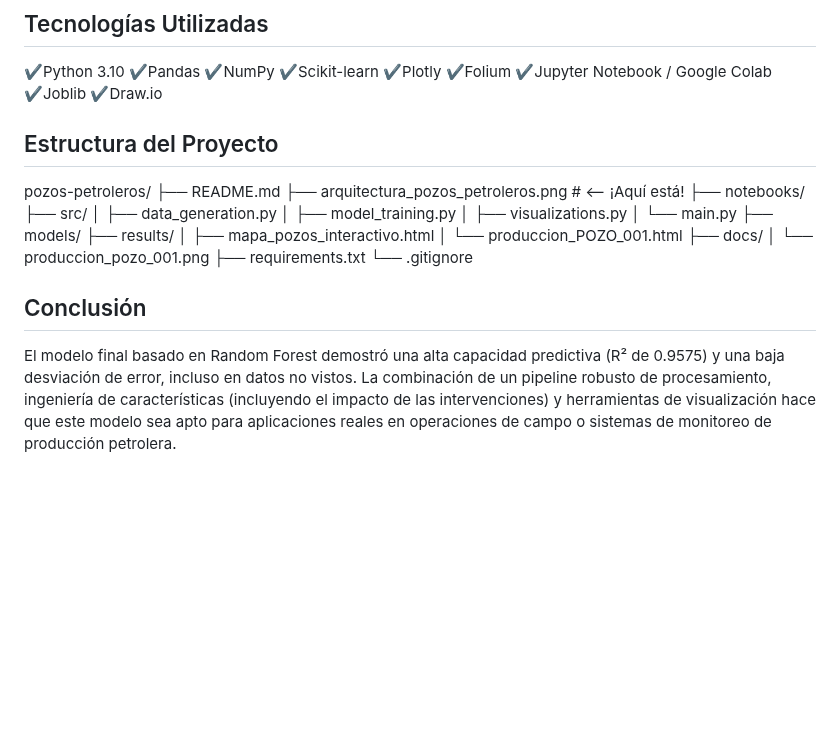
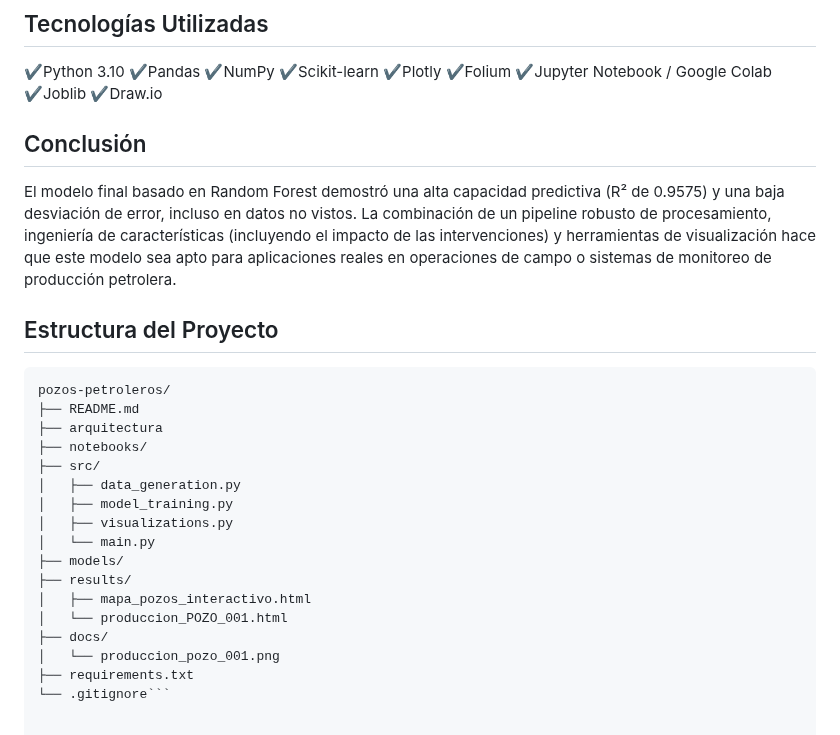
Before and after one commit to San-lab-ship/pozos-petroleros, a Markdown page: README.md, the part around the change. GitHub-like rendering; blank space fills up the shorter version.

````diff
--- a/README.md
+++ b/README.md
@@ -81,12 +81,17 @@ https://san-lab-ship.github.io/pozos-petroleros/produccion_Pozo.html
 ✔️Joblib
 ✔️Draw.io
 
+## Conclusión
+
+El modelo final basado en Random Forest demostró una alta capacidad predictiva (R² de 0.9575) y una baja desviación de error, incluso en datos no vistos. La combinación de un pipeline robusto de procesamiento, ingeniería de características (incluyendo el impacto de las intervenciones) y herramientas de visualización hace que este modelo sea apto para aplicaciones reales en operaciones de campo o sistemas de monitoreo de producción petrolera.
+
 
 ## Estructura del Proyecto
 
+```
 pozos-petroleros/
 ├── README.md
-├── arquitectura_pozos_petroleros.png  # <-- ¡Aquí está!
+├── arquitectura
 ├── notebooks/
 ├── src/
 │   ├── data_generation.py
@@ -100,10 +105,4 @@ pozos-petroleros/
 ├── docs/
 │   └── produccion_pozo_001.png
 ├── requirements.txt
-└── .gitignore
-
-
-
-## Conclusión
-
-El modelo final basado en Random Forest demostró una alta capacidad predictiva (R² de 0.9575) y una baja desviación de error, incluso en datos no vistos. La combinación de un pipeline robusto de procesamiento, ingeniería de características (incluyendo el impacto de las intervenciones) y herramientas de visualización hace que este modelo sea apto para aplicaciones reales en operaciones de campo o sistemas de monitoreo de producción petrolera.
+└── .gitignore```
````
